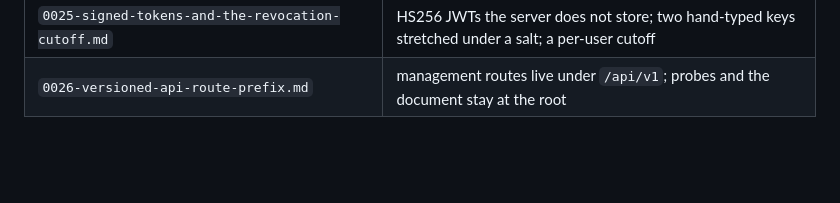
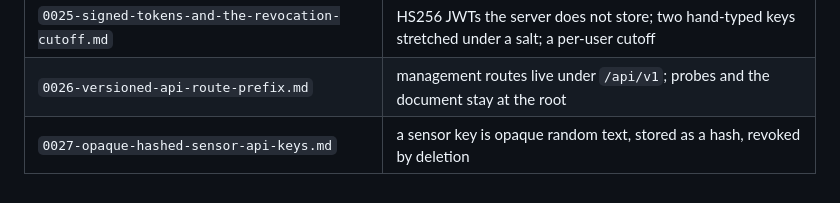
Before and after one commit to solatis/trapperkeeper, a Markdown page: doc/adr/AGENTS.md, the part around the change. Rendered like a GitHub page; blank space fills up the shorter version.

Commit message:
docs(adr): record opaque hashed api keys for sensors

```diff
--- a/doc/adr/AGENTS.md
+++ b/doc/adr/AGENTS.md
@@ -41,3 +41,4 @@ dropped.
 | `0024-soft-deletes.md`                                            | every entity has `deleted_at`; reads filter it; names are unique among live rows                    |
 | `0025-signed-tokens-and-the-revocation-cutoff.md`                 | HS256 JWTs the server does not store; two hand-typed keys stretched under a salt; a per-user cutoff |
 | `0026-versioned-api-route-prefix.md`                              | management routes live under `/api/v1`; probes and the document stay at the root                    |
+| `0027-opaque-hashed-sensor-api-keys.md`                           | a sensor key is opaque random text, stored as a hash, revoked by deletion                           |
```
Also changed, not shown: doc/adr/0027-opaque-hashed-sensor-api-keys.md (added, +35 -0 lines), doc/architecture.md (+2 -2 lines).
